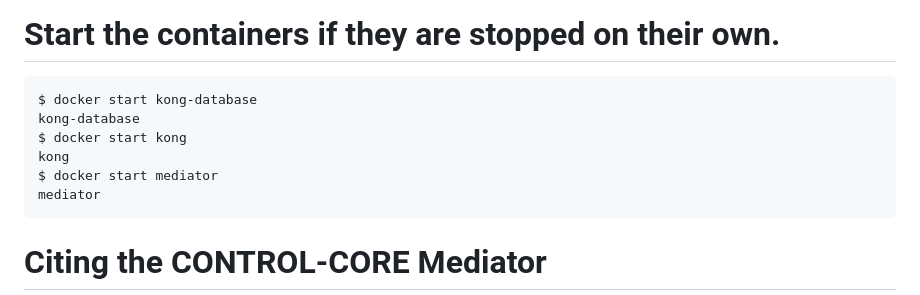
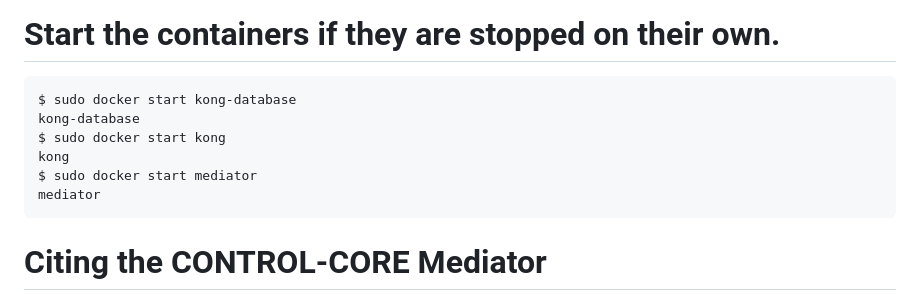
Before and after one commit to ControlCore-Project/Mediator, a Markdown page: README.md, the part around the change. Drawn GitHub-style.

`````diff
--- a/README.md
+++ b/README.md
@@ -225,11 +225,11 @@ $ sudo docker exec -it dfdd /bin/bash
 # Start the containers if they are stopped on their own.
 
 ````
-$ docker start kong-database
+$ sudo docker start kong-database
 kong-database
-$ docker start kong
+$ sudo docker start kong
 kong
-$ docker start mediator
+$ sudo docker start mediator
 mediator
 ````
 # Citing the CONTROL-CORE Mediator
`````
